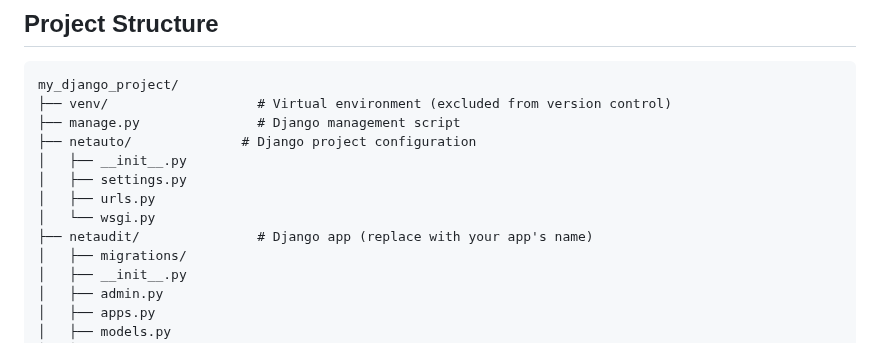
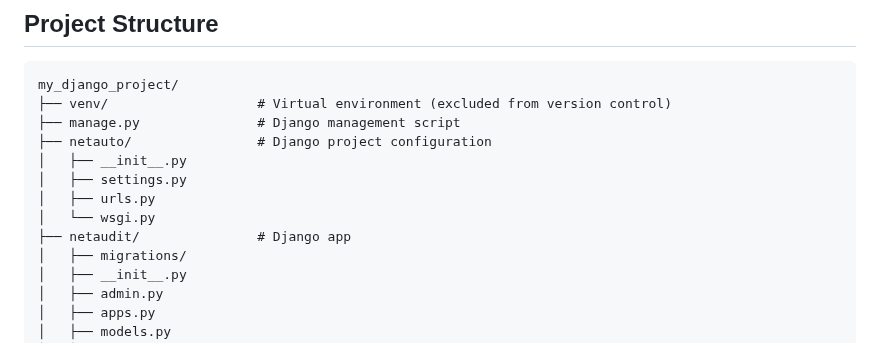
Before and after one commit to sushink70/wyvern-netaudit-pro, a Markdown page: README.md, the part around the change. Rendered like a GitHub page.

```diff
--- a/README.md
+++ b/README.md
@@ -85,12 +85,12 @@ A simple Django web application that provides a dashboard to perform network tes
 my_django_project/
 ├── venv/                   # Virtual environment (excluded from version control)
 ├── manage.py               # Django management script
-├── netauto/              # Django project configuration
+├── netauto/                # Django project configuration
 │   ├── __init__.py
 │   ├── settings.py
 │   ├── urls.py
 │   └── wsgi.py
-├── netaudit/               # Django app (replace with your app's name)
+├── netaudit/               # Django app
 │   ├── migrations/
 │   ├── __init__.py
 │   ├── admin.py
```
